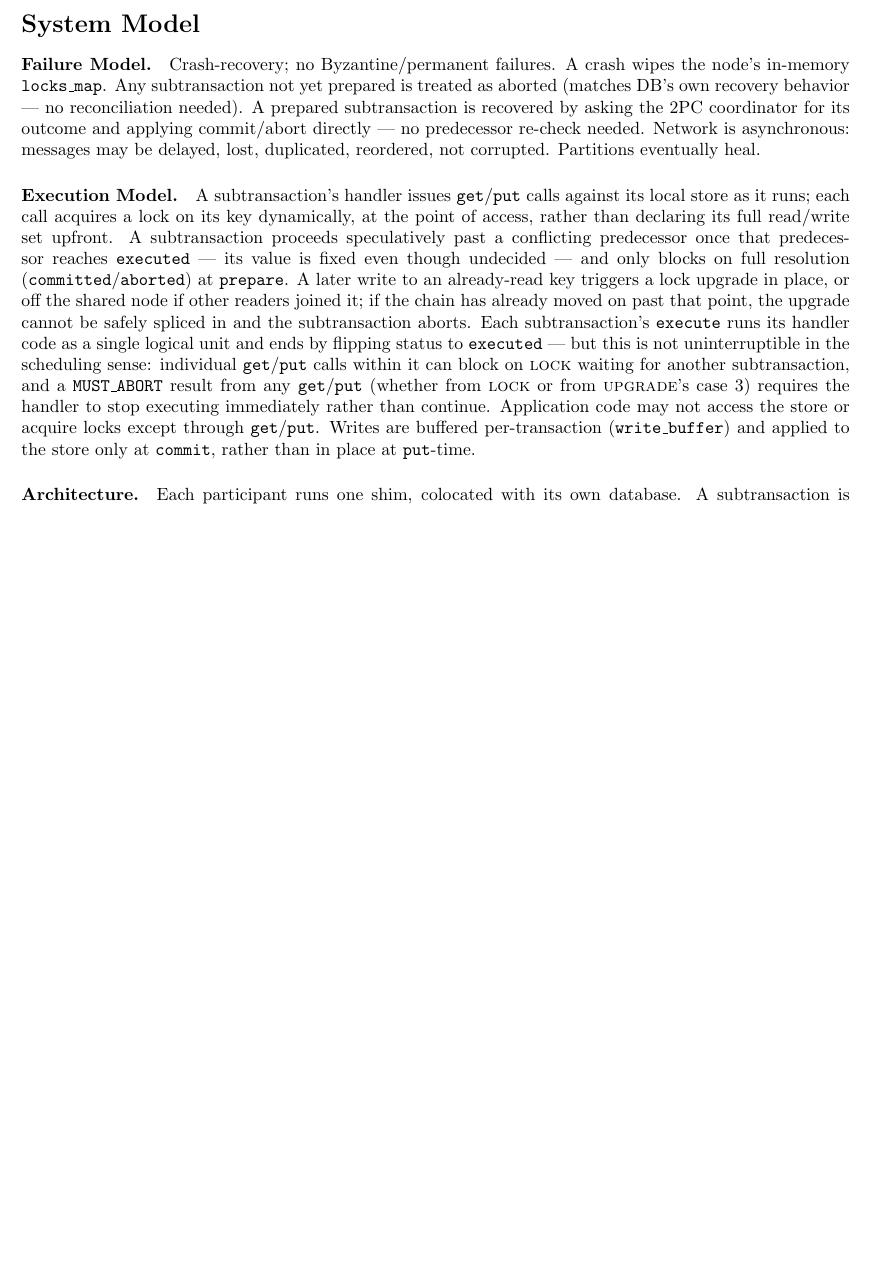
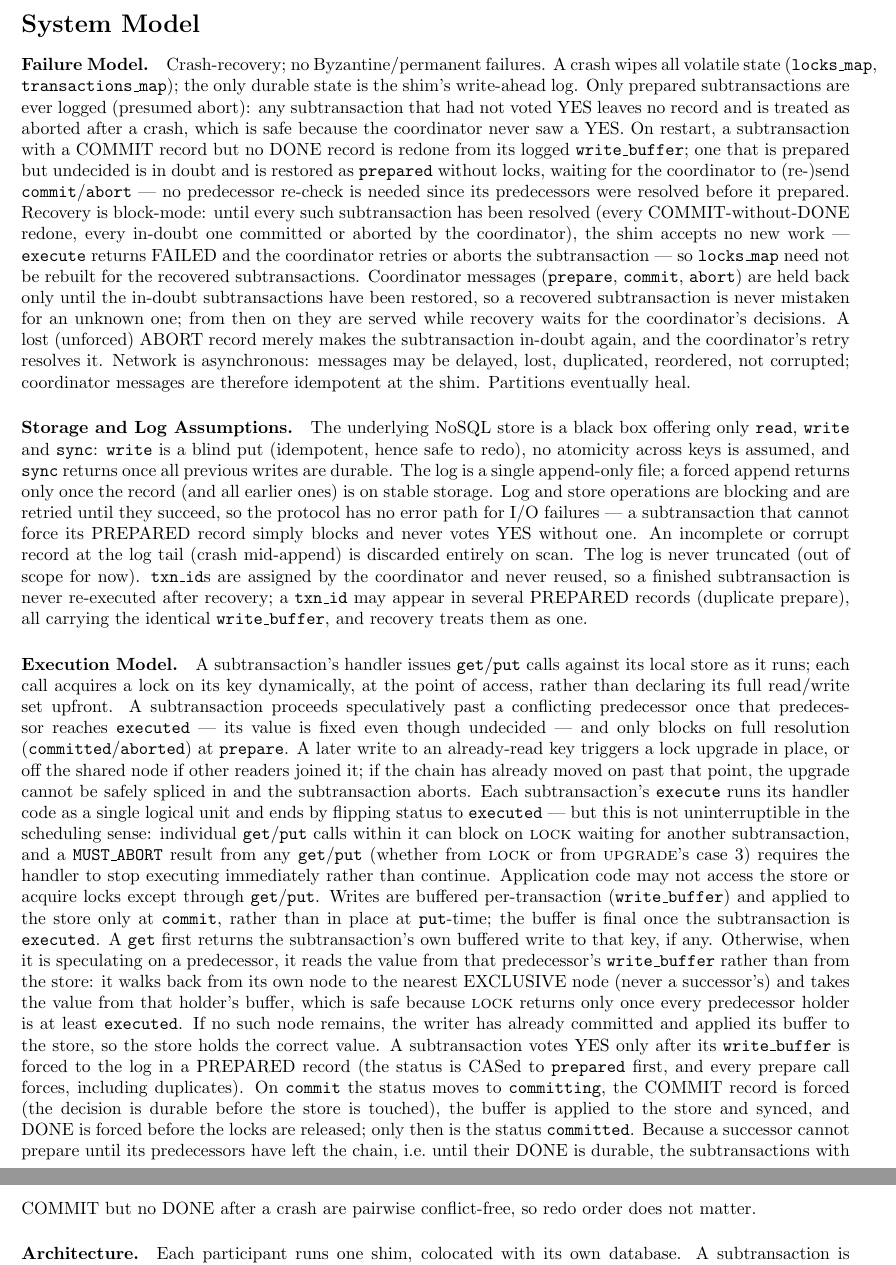
Before and after one commit to mchac15/CoCompliantShimForNOSQLDB, a LaTeX document (main.tex): part of page 1 of 5 before the commit and two parts of pages 1 and 2 of 6 after it, the two joined at a grey line, cut so that both start at the same text, the shorter picture padded with empty space. Compiled offline with pdfLaTeX.

Commit message:
update system model to changes in the algorithm

```diff
--- a/main.tex
+++ b/main.tex
@@ -10,10 +10,13 @@
 \section*{System Model}
 
 \paragraph{Failure Model.}
-Crash-recovery; no Byzantine/permanent failures. A crash wipes the node's in-memory \texttt{locks\_map}. Any subtransaction not yet prepared is treated as aborted (matches DB's own recovery behavior --- no reconciliation needed). A prepared subtransaction is recovered by asking the 2PC coordinator for its outcome and applying commit/abort directly --- no predecessor re-check needed. Network is asynchronous: messages may be delayed, lost, duplicated, reordered, not corrupted. Partitions eventually heal.
+Crash-recovery; no Byzantine/permanent failures. A crash wipes all volatile state (\texttt{locks\_map}, \texttt{transactions\_map}); the only durable state is the shim's write-ahead log. Only prepared subtransactions are ever logged (presumed abort): any subtransaction that had not voted YES leaves no record and is treated as aborted after a crash, which is safe because the coordinator never saw a YES. On restart, a subtransaction with a COMMIT record but no DONE record is redone from its logged \texttt{write\_buffer}; one that is prepared but undecided is in doubt and is restored as \texttt{prepared} without locks, waiting for the coordinator to (re-)send \texttt{commit}/\texttt{abort} --- no predecessor re-check is needed since its predecessors were resolved before it prepared. Recovery is block-mode: until every such subtransaction has been resolved (every COMMIT-without-DONE redone, every in-doubt one committed or aborted by the coordinator), the shim accepts no new work --- \texttt{execute} returns FAILED and the coordinator retries or aborts the subtransaction --- so \texttt{locks\_map} need not be rebuilt for the recovered subtransactions. Coordinator messages (\texttt{prepare}, \texttt{commit}, \texttt{abort}) are held back only until the in-doubt subtransactions have been restored, so a recovered subtransaction is never mistaken for an unknown one; from then on they are served while recovery waits for the coordinator's decisions. A lost (unforced) ABORT record merely makes the subtransaction in-doubt again, and the coordinator's retry resolves it. Network is asynchronous: messages may be delayed, lost, duplicated, reordered, not corrupted; coordinator messages are therefore idempotent at the shim. Partitions eventually heal.
+
+\paragraph{Storage and Log Assumptions.}
+The underlying NoSQL store is a black box offering only \texttt{read}, \texttt{write} and \texttt{sync}: \texttt{write} is a blind put (idempotent, hence safe to redo), no atomicity across keys is assumed, and \texttt{sync} returns once all previous writes are durable. The log is a single append-only file; a forced append returns only once the record (and all earlier ones) is on stable storage. Log and store operations are blocking and are retried until they succeed, so the protocol has no error path for I/O failures --- a subtransaction that cannot force its PREPARED record simply blocks and never votes YES without one. An incomplete or corrupt record at the log tail (crash mid-append) is discarded entirely on scan. The log is never truncated (out of scope for now). \texttt{txn\_id}s are assigned by the coordinator and never reused, so a finished subtransaction is never re-executed after recovery; a \texttt{txn\_id} may appear in several PREPARED records (duplicate prepare), all carrying the identical \texttt{write\_buffer}, and recovery treats them as one.
 
 \paragraph{Execution Model.}
-A subtransaction's handler issues \texttt{get}/\texttt{put} calls against its local store as it runs; each call acquires a lock on its key dynamically, at the point of access, rather than declaring its full read/write set upfront. A subtransaction proceeds speculatively past a conflicting predecessor once that predecessor reaches \texttt{executed} --- its value is fixed even though undecided --- and only blocks on full resolution (\texttt{committed}/\texttt{aborted}) at \texttt{prepare}. A later write to an already-read key triggers a lock upgrade in place, or off the shared node if other readers joined it; if the chain has already moved on past that point, the upgrade cannot be safely spliced in and the subtransaction aborts. Each subtransaction's \texttt{execute} runs its handler code as a single logical unit and ends by flipping status to \texttt{executed} --- but this is not uninterruptible in the scheduling sense: individual \texttt{get}/\texttt{put} calls within it can block on \Call{lock}{} waiting for another subtransaction, and a \texttt{MUST\_ABORT} result from any \texttt{get}/\texttt{put} (whether from \Call{lock}{} or from \Call{upgrade}{}'s case 3) requires the handler to stop executing immediately rather than continue. Application code may not access the store or acquire locks except through \texttt{get}/\texttt{put}. Writes are buffered per-transaction (\texttt{write\_buffer}) and applied to the store only at \texttt{commit}, rather than in place at \texttt{put}-time.
+A subtransaction's handler issues \texttt{get}/\texttt{put} calls against its local store as it runs; each call acquires a lock on its key dynamically, at the point of access, rather than declaring its full read/write set upfront. A subtransaction proceeds speculatively past a conflicting predecessor once that predecessor reaches \texttt{executed} --- its value is fixed even though undecided --- and only blocks on full resolution (\texttt{committed}/\texttt{aborted}) at \texttt{prepare}. A later write to an already-read key triggers a lock upgrade in place, or off the shared node if other readers joined it; if the chain has already moved on past that point, the upgrade cannot be safely spliced in and the subtransaction aborts. Each subtransaction's \texttt{execute} runs its handler code as a single logical unit and ends by flipping status to \texttt{executed} --- but this is not uninterruptible in the scheduling sense: individual \texttt{get}/\texttt{put} calls within it can block on \Call{lock}{} waiting for another subtransaction, and a \texttt{MUST\_ABORT} result from any \texttt{get}/\texttt{put} (whether from \Call{lock}{} or from \Call{upgrade}{}'s case 3) requires the handler to stop executing immediately rather than continue. Application code may not access the store or acquire locks except through \texttt{get}/\texttt{put}. Writes are buffered per-transaction (\texttt{write\_buffer}) and applied to the store only at \texttt{commit}, rather than in place at \texttt{put}-time; the buffer is final once the subtransaction is \texttt{executed}. A \texttt{get} first returns the subtransaction's own buffered write to that key, if any. Otherwise, when it is speculating on a predecessor, it reads the value from that predecessor's \texttt{write\_buffer} rather than from the store: it walks back from its own node to the nearest EXCLUSIVE node (never a successor's) and takes the value from that holder's buffer, which is safe because \Call{lock}{} returns only once every predecessor holder is at least \texttt{executed}. If no such node remains, the writer has already committed and applied its buffer to the store, so the store holds the correct value. A subtransaction votes YES only after its \texttt{write\_buffer} is forced to the log in a PREPARED record (the status is CASed to \texttt{prepared} first, and every prepare call forces, including duplicates). On \texttt{commit} the status moves to \texttt{committing}, the COMMIT record is forced (the decision is durable before the store is touched), the buffer is applied to the store and synced, and DONE is forced before the locks are released; only then is the status \texttt{committed}. Because a successor cannot prepare until its predecessors have left the chain, i.e.\ until their DONE is durable, the subtransactions with COMMIT but no DONE after a crash are pairwise conflict-free, so redo order does not matter.
 
 \paragraph{Architecture.}
 Each participant runs one shim, colocated with its own database. A subtransaction is bound to a single participant's database by definition --- cross-database access is expressed as multiple subtransactions within one Sonata global transaction, coordinated by Sonata's outer 2PC, not by any single subtransaction spanning stores. The shim's \texttt{locks\_map} is therefore scoped to one participant, with a single point of serialization; no cross-node lock coordination is needed within the shim itself.
```
